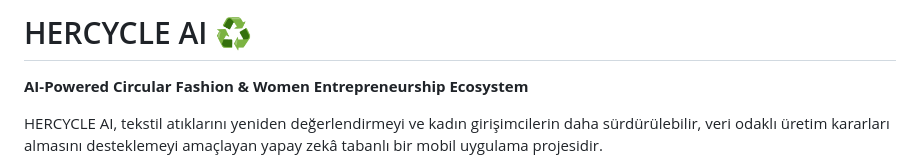
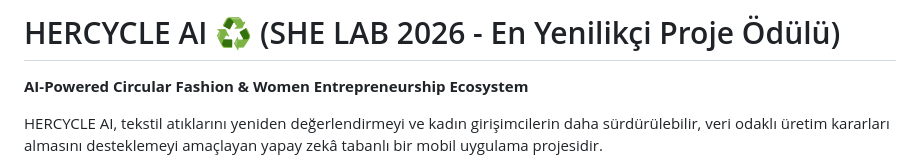
Before and after one commit to sinemsafak/hercycleapp, a Markdown page: README.md, the part around the change. Drawn GitHub-style.

Commit message:
Revise README title and project description
Updated project title and description in README.

```diff
--- a/README.md
+++ b/README.md
@@ -1,4 +1,4 @@
-# HERCYCLE AI ♻️
+# HERCYCLE AI ♻️ (SHE LAB 2026 - En Yenilikçi Proje Ödülü)
 
 **AI-Powered Circular Fashion & Women Entrepreneurship Ecosystem**
 
```
